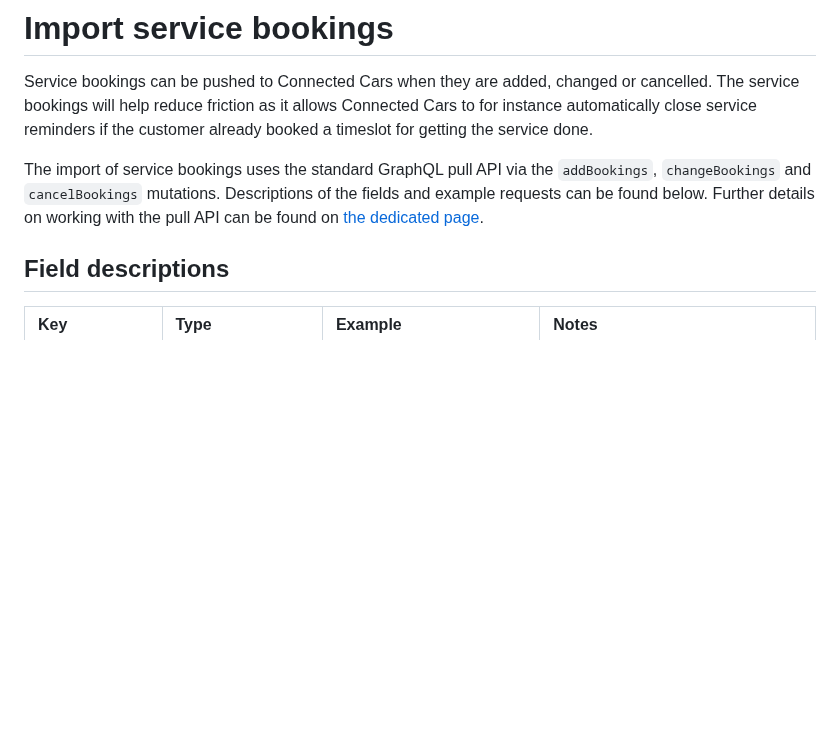
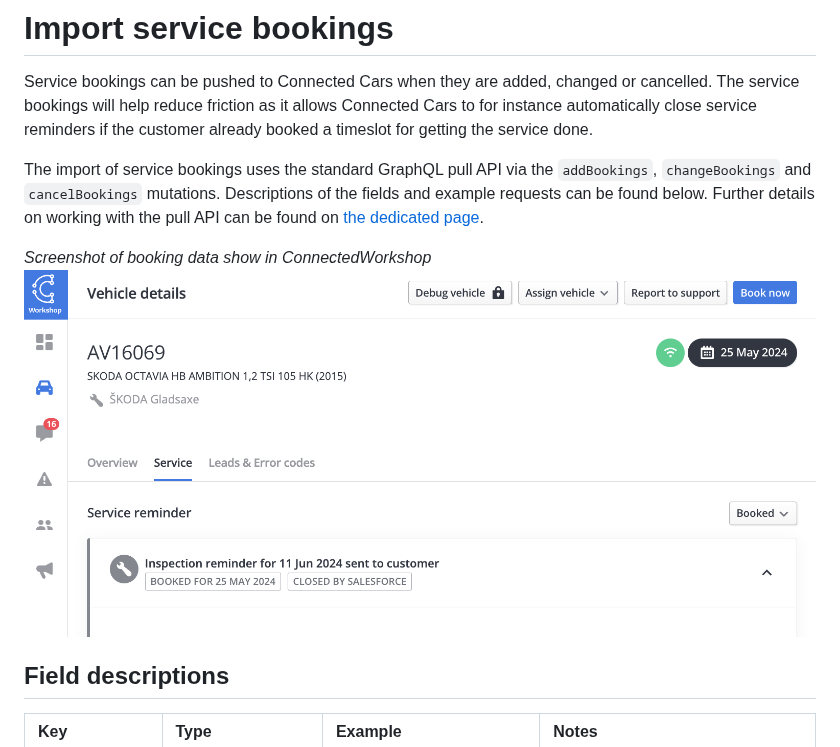
Before and after one commit to connectedcars/docs, a Markdown page: integrations/booking-import.md, the part around the change. GitHub-like rendering; pictures changed too: integrations/booking-import-screenshot.png (added); blank space fills up the shorter version.

Commit message:
Added screenshot of imported booking

```diff
--- a/integrations/booking-import.md
+++ b/integrations/booking-import.md
@@ -4,6 +4,9 @@
 Service bookings can be pushed to Connected Cars when they are added, changed or cancelled. The service bookings will help reduce friction as it allows Connected Cars to for instance automatically close service reminders if the customer already booked a timeslot for getting the service done.
 
 The import of service bookings uses the standard GraphQL pull API via the `addBookings`, `changeBookings` and `cancelBookings` mutations. Descriptions of the fields and example requests can be found below. Further details on working with the pull API can be found on [the dedicated page](./integrations/pull-api).
+
+_Screenshot of booking data show in ConnectedWorkshop_
+![Booking data show in ConnectedWorkshop](./booking-import-screenshot.png)
 
 ## Field descriptions
 | Key             | Type              | Example                    | Notes    |
```
